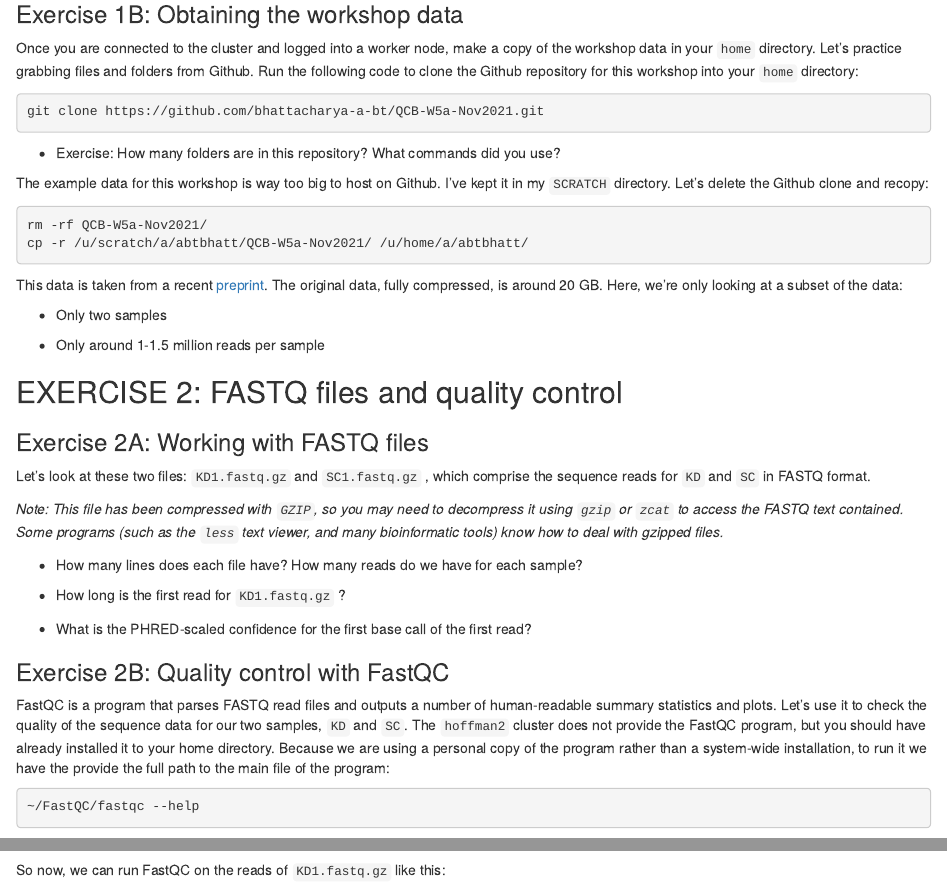
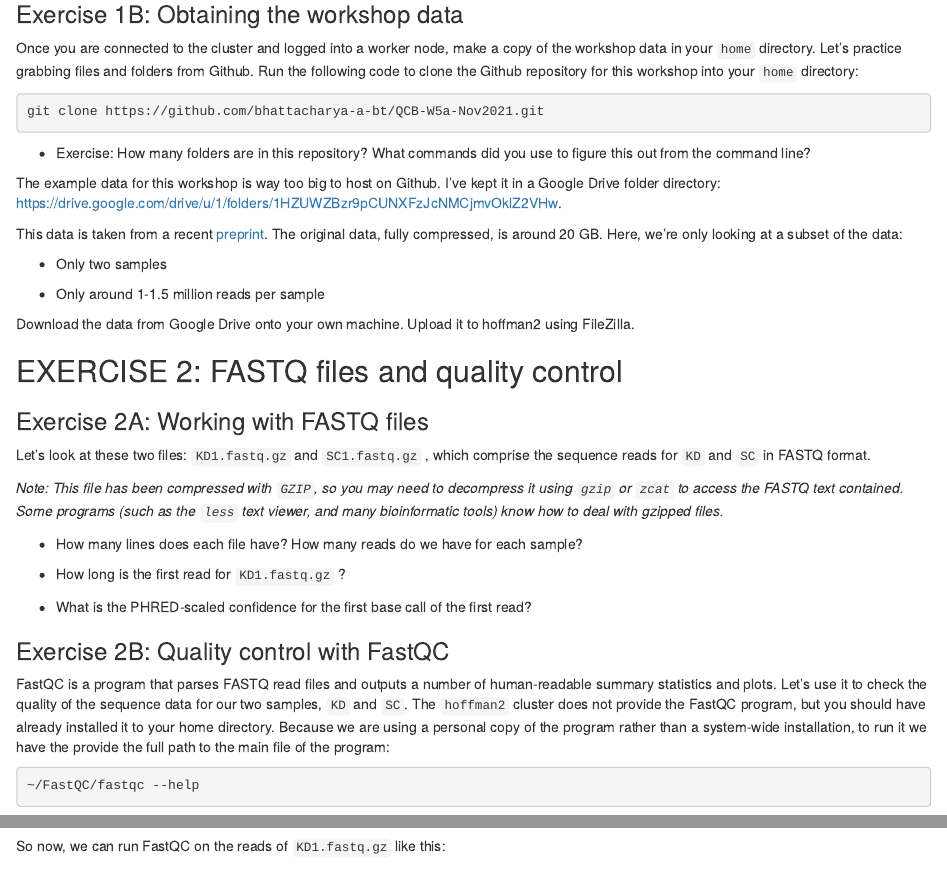
Before and after one commit to bhattacharya-a-bt/QCB-W5a-AB, an R Markdown document (Exercises and Homework/Exercises_WorkshopW5a.Rmd): the page in a window 1100 px wide, from 1390 px down, and a second part further down, joined at a grey line. The pictures show the output file Exercises and Homework/Exercises_WorkshopW5a.html that the author committed with the source, opened offline.

Commit message:
Add files via upload

````diff
--- a/Exercises and Homework/Exercises_WorkshopW5a.Rmd
+++ b/Exercises and Homework/Exercises_WorkshopW5a.Rmd
@@ -89,20 +89,19 @@ Once you are connected to the cluster and logged into a worker node, make a copy
 git clone https://github.com/bhattacharya-a-bt/QCB-W5a-Nov2021.git
 ```
 
--   Exercise: How many folders are in this repository? What commands did you use?
+-   Exercise: How many folders are in this repository? What commands did you use to figure this out from the command line?
 
-The example data for this workshop is way too big to host on Github. I've kept it in my `SCRATCH` directory. Let's delete the Github clone and recopy:
-
-```{bash, eval=F}
-rm -rf QCB-W5a-Nov2021/
-cp -r /u/scratch/a/abtbhatt/QCB-W5a-Nov2021/ /u/home/a/abtbhatt/
-```
+The example data for this workshop is way too big to host on Github. I've kept it in a Google Drive folder directory:
+https://drive.google.com/drive/u/1/folders/1HZUWZBzr9pCUNXFzJcNMCjmvOklZ2VHw.
 
 This data is taken from a recent [preprint](https://www.medrxiv.org/content/10.1101/2021.04.12.21255170v3). The original data, fully compressed, is around 20 GB. Here, we're only looking at a subset of the data:
 
 -   Only two samples
 
 -   Only around 1-1.5 million reads per sample
+
+Download the data from Google Drive onto your own machine. Upload it to
+hoffman2 using FileZilla.
 
 ## EXERCISE 2: FASTQ files and quality control
 
````
Also changed, not shown: Exercises and Homework/Homework_WorkshopW5a.Rmd (+1 -1 lines), Quiz/WorkshopW5a_Quiz.Rmd (+1 -1 lines), Exercises and Homework/Exercises_WorkshopW5a.html, Exercises and Homework/Homework_WorkshopW5a.pdf, Quiz/WorkshopW5a_Quiz.pdf, 1 other file.
